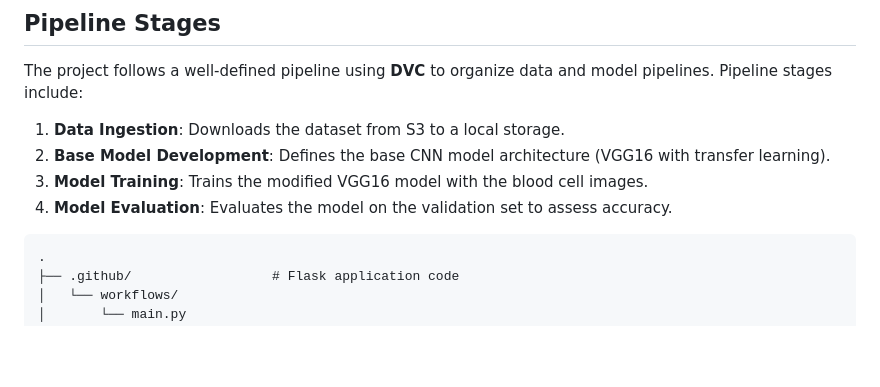
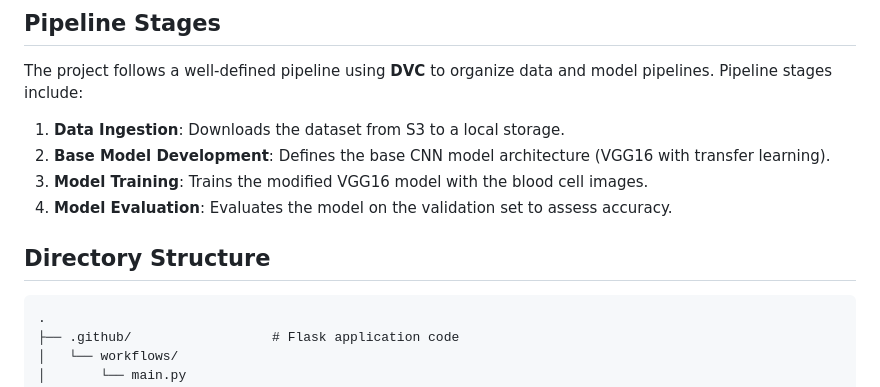
Before and after one commit to OlumideOlumayegun/Blood-Cells-Classification-Using-CNN-DVC-Pipeline, a Markdown page: README.md, the part around the change. Rendered like a GitHub page; blank space fills up the shorter version.

````diff
--- a/README.md
+++ b/README.md
@@ -61,6 +61,8 @@ The project follows a well-defined pipeline using **DVC** to organize data and m
 3. **Model Training**: Trains the modified VGG16 model with the blood cell images.
 4. **Model Evaluation**: Evaluates the model on the validation set to assess accuracy.
 
+## Directory Structure
+
 ```
 .
 ├── .github/                  # Flask application code
````
